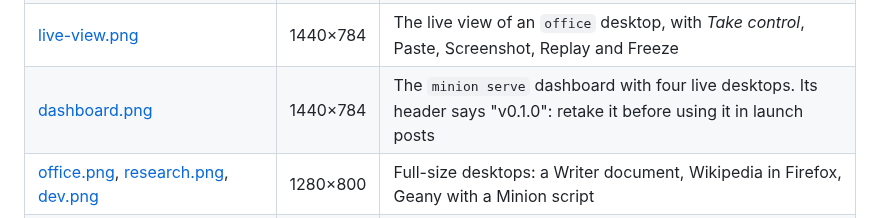
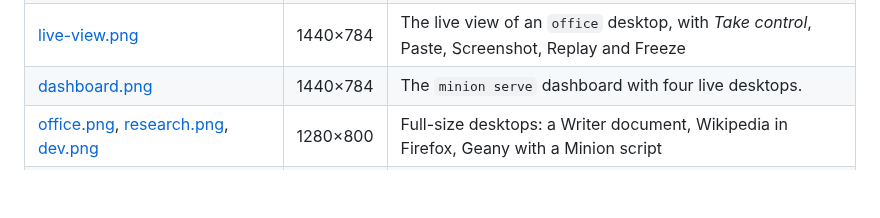
Before and after one commit to Apophisss/minion, a Markdown page: docs/launch/README.md, the part around the change. Rendered like a GitHub page; blank space fills up the shorter version.

```diff
--- a/docs/launch/README.md
+++ b/docs/launch/README.md
@@ -132,7 +132,7 @@ Other images in [docs/assets](../assets/):
 | [demo.gif](../assets/demo.gif) | 720×480 | An agent on a `research` desktop searching Wikipedia, made by `minion replay -o demo.gif` |
 | [marks.png](../assets/marks.png) | 1280×800 | A Wikipedia page with an `@id` drawn on every clickable element (`screenshot --marks`) |
 | [live-view.png](../assets/live-view.png) | 1440×784 | The live view of an `office` desktop, with *Take control*, Paste, Screenshot, Replay and Freeze |
-| [dashboard.png](../assets/dashboard.png) | 1440×784 | The `minion serve` dashboard with four live desktops. Its header says "v0.1.0": retake it before using it in launch posts |
+| [dashboard.png](../assets/dashboard.png) | 1440×784 | The `minion serve` dashboard with four live desktops. |
 | [office.png](../assets/office.png), [research.png](../assets/research.png), [dev.png](../assets/dev.png) | 1280×800 | Full-size desktops: a Writer document, Wikipedia in Firefox, Geany with a Minion script |
 | [packaging/mcpb/icon.png](../../packaging/mcpb/icon.png) | 512×512 | The square icon, for the Product Hunt thumbnail and avatars |
 
```
Also changed, not shown: docs/launch/product-hunt.md (+0 -1 lines), docs/assets/dashboard.png, 1 other file.
